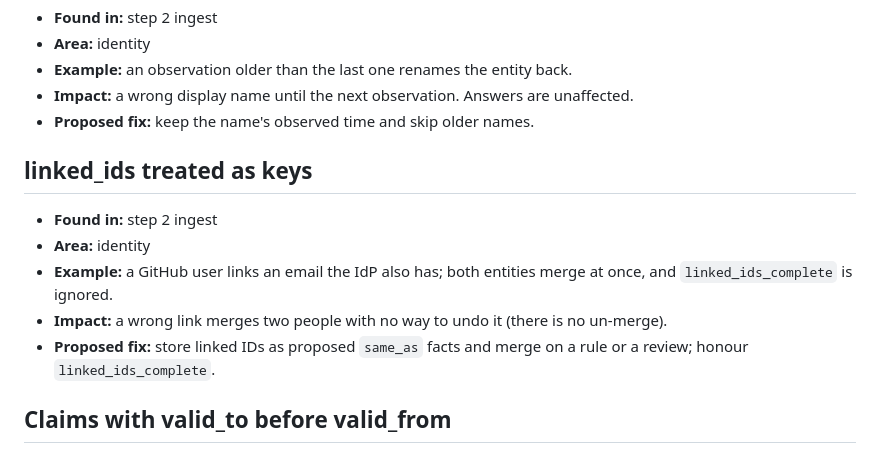
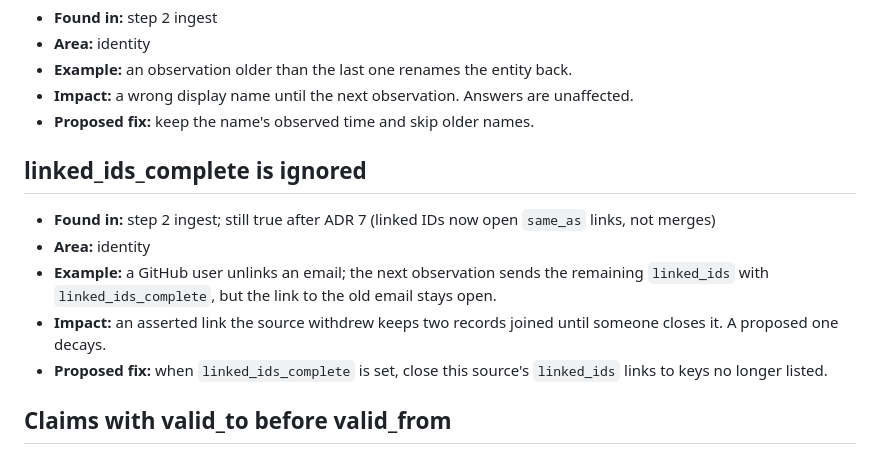
Before and after one commit to dhm116/bearing, a Markdown page: docs/edge-cases.md, the part around the change. GitHub-like rendering.

Commit message:
Edge cases: linked_ids now open links; linked_ids_complete still ignored
Co-Authored-By: Claude Opus 5.5 <noreply@anthropic.com>

```diff
--- a/docs/edge-cases.md
+++ b/docs/edge-cases.md
@@ -32,13 +32,13 @@ Each entry:
 - **Impact:** a wrong display name until the next observation. Answers are unaffected.
 - **Proposed fix:** keep the name's observed time and skip older names.
 
-## linked_ids treated as keys
+## linked_ids_complete is ignored
 
-- **Found in:** step 2 ingest
+- **Found in:** step 2 ingest; still true after ADR 7 (linked IDs now open `same_as` links, not merges)
 - **Area:** identity
-- **Example:** a GitHub user links an email the IdP also has; both entities merge at once, and `linked_ids_complete` is ignored.
-- **Impact:** a wrong link merges two people with no way to undo it (there is no un-merge).
-- **Proposed fix:** store linked IDs as proposed `same_as` facts and merge on a rule or a review; honour `linked_ids_complete`.
+- **Example:** a GitHub user unlinks an email; the next observation sends the remaining `linked_ids` with `linked_ids_complete`, but the link to the old email stays open.
+- **Impact:** an asserted link the source withdrew keeps two records joined until someone closes it. A proposed one decays.
+- **Proposed fix:** when `linked_ids_complete` is set, close this source's `linked_ids` links to keys no longer listed.
 
 ## Claims with valid_to before valid_from
 
```
